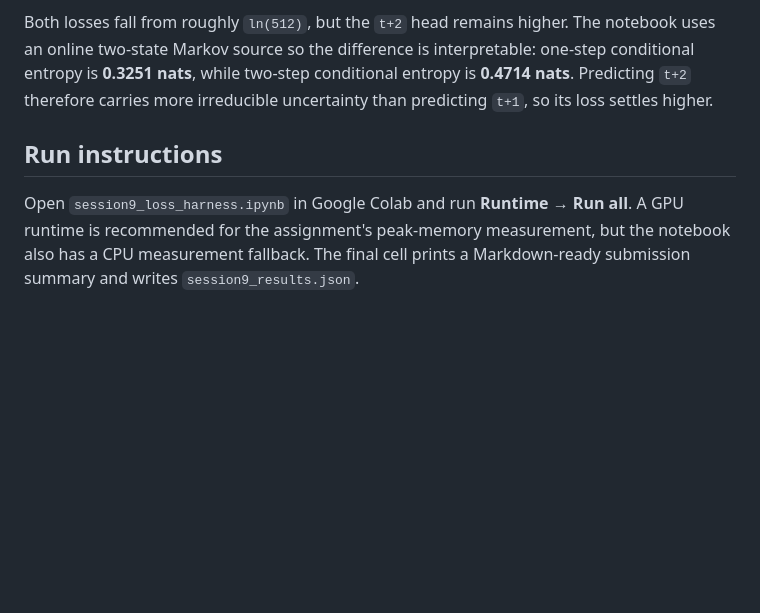
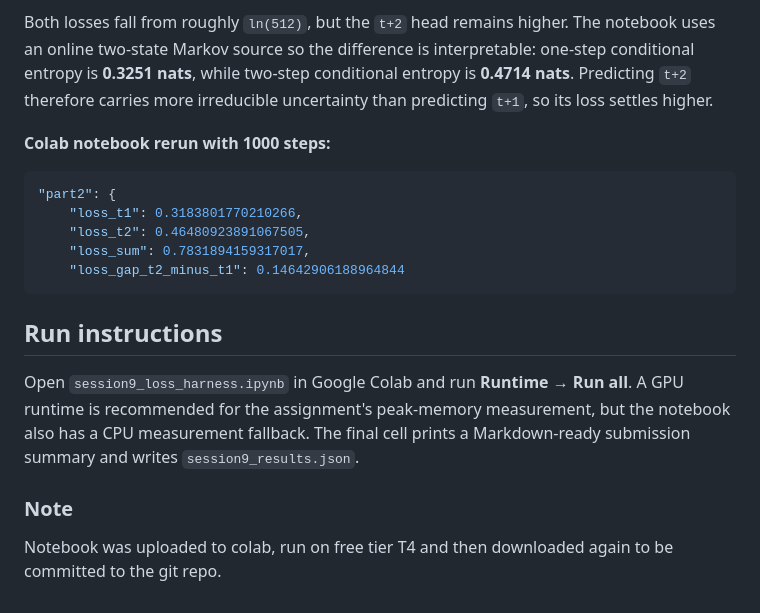
Before and after one commit to patilvijay23/llm-erav5, a Markdown page: s9/README.md, the part around the change. GitHub-like rendering; blank space fills up the shorter version.

````diff
--- a/s9/README.md
+++ b/s9/README.md
@@ -61,6 +61,19 @@ Reference validation run after 100 steps:
 
 Both losses fall from roughly `ln(512)`, but the `t+2` head remains higher. The notebook uses an online two-state Markov source so the difference is interpretable: one-step conditional entropy is **0.3251 nats**, while two-step conditional entropy is **0.4714 nats**. Predicting `t+2` therefore carries more irreducible uncertainty than predicting `t+1`, so its loss settles higher.
 
+<b>Colab notebook rerun with 1000 steps:</b>
+
+```json
+"part2": {
+    "loss_t1": 0.3183801770210266,
+    "loss_t2": 0.46480923891067505,
+    "loss_sum": 0.7831894159317017,
+    "loss_gap_t2_minus_t1": 0.14642906188964844
+```
+
 ## Run instructions
 
 Open `session9_loss_harness.ipynb` in Google Colab and run **Runtime → Run all**. A GPU runtime is recommended for the assignment's peak-memory measurement, but the notebook also has a CPU measurement fallback. The final cell prints a Markdown-ready submission summary and writes `session9_results.json`.
+
+### Note
+Notebook was uploaded to colab, run on free tier T4 and then downloaded again to be committed to the git repo.
````
